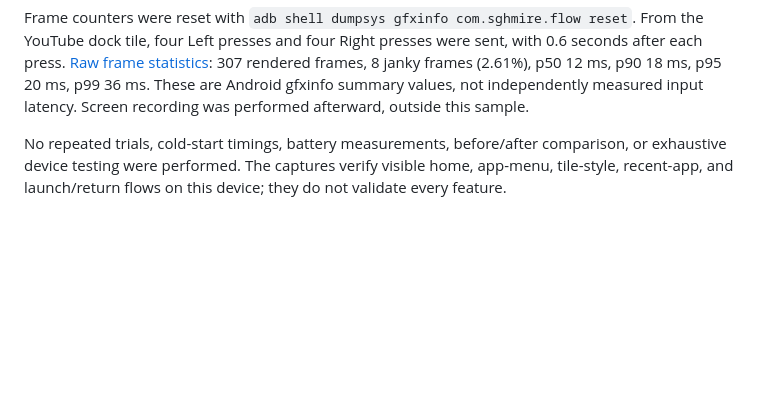
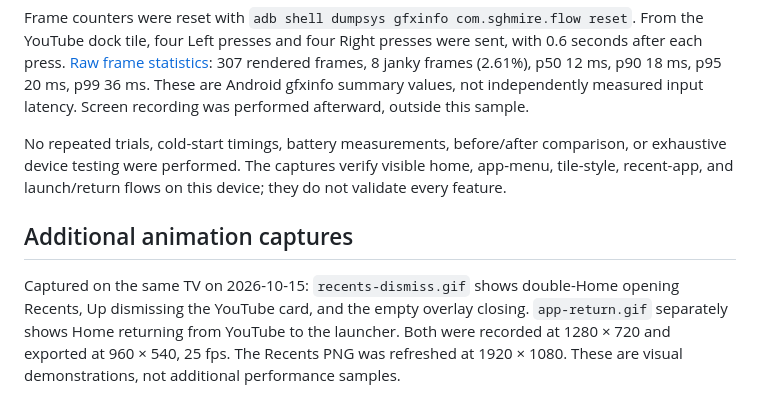
Before and after one commit to sghmire/flow-launcher-tv, a Markdown page: docs/measurements/README.md, the part around the change. GitHub-like rendering; blank space fills up the shorter version.

```diff
--- a/docs/measurements/README.md
+++ b/docs/measurements/README.md
@@ -19,3 +19,7 @@ The launcher was already running. After visiting the home screen and tile-style
 Frame counters were reset with `adb shell dumpsys gfxinfo com.sghmire.flow reset`. From the YouTube dock tile, four Left presses and four Right presses were sent, with 0.6 seconds after each press. [Raw frame statistics](dock-frames.txt): 307 rendered frames, 8 janky frames (2.61%), p50 12 ms, p90 18 ms, p95 20 ms, p99 36 ms. These are Android gfxinfo summary values, not independently measured input latency. Screen recording was performed afterward, outside this sample.
 
 No repeated trials, cold-start timings, battery measurements, before/after comparison, or exhaustive device testing were performed. The captures verify visible home, app-menu, tile-style, recent-app, and launch/return flows on this device; they do not validate every feature.
+
+## Additional animation captures
+
+Captured on the same TV on 2026-10-15: `recents-dismiss.gif` shows double-Home opening Recents, Up dismissing the YouTube card, and the empty overlay closing. `app-return.gif` separately shows Home returning from YouTube to the launcher. Both were recorded at 1280 × 720 and exported at 960 × 540, 25 fps. The Recents PNG was refreshed at 1920 × 1080. These are visual demonstrations, not additional performance samples.
```
Also changed, not shown: README.md (+10 -0 lines), docs/images/recents-dismiss.gif (added), docs/images/recents.png, 1 other file.
